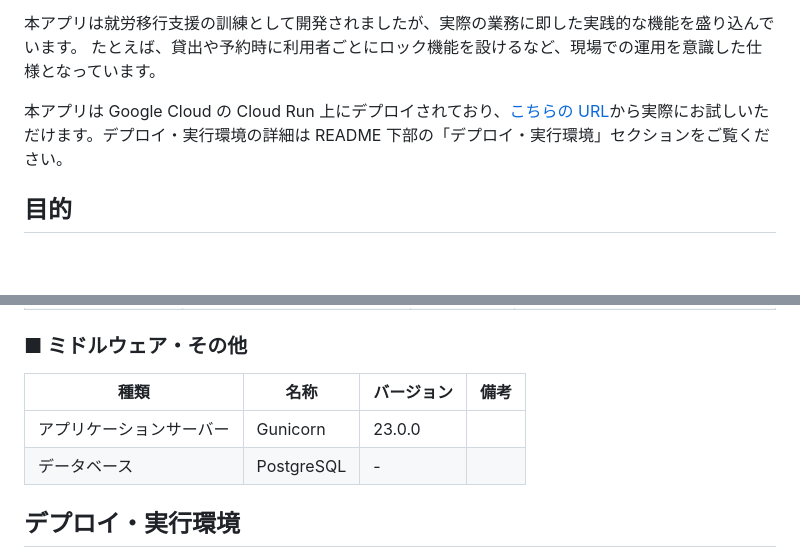
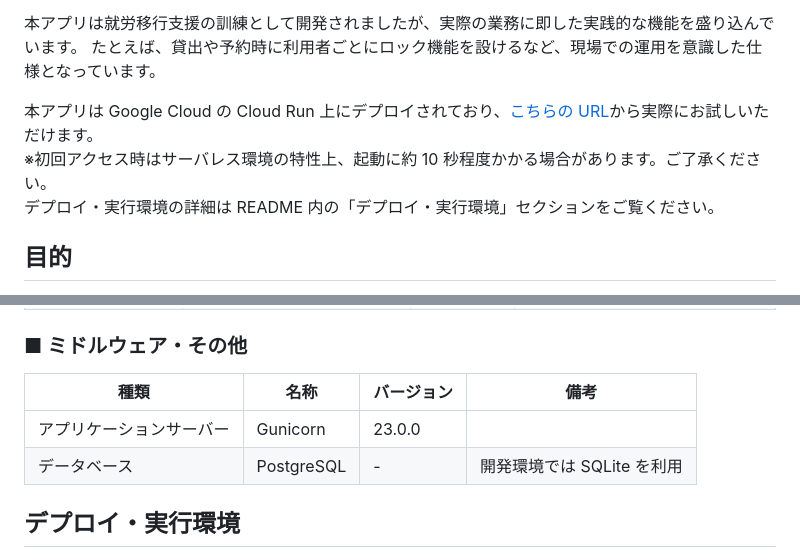
Before and after one commit to tomoki-shiozaki/distributed-library, a Markdown page: README.md, 2 parts joined by grey strips. Rendered like a GitHub page; blank space fills up the shorter version.

Commit message:
docs(README): minor improvement

```diff
--- a/README.md
+++ b/README.md
@@ -8,7 +8,9 @@
 本アプリは就労移行支援の訓練として開発されましたが、実際の業務に即した実践的な機能を盛り込んでいます。
 たとえば、貸出や予約時に利用者ごとにロック機能を設けるなど、現場での運用を意識した仕様となっています。
 
-本アプリは Google Cloud の Cloud Run 上にデプロイされており、[こちらの URL](https://distributed-library-1066453624488.asia-northeast1.run.app/)から実際にお試しいただけます。デプロイ・実行環境の詳細は README 下部の「デプロイ・実行環境」セクションをご覧ください。
+本アプリは Google Cloud の Cloud Run 上にデプロイされており、[こちらの URL](https://distributed-library-1066453624488.asia-northeast1.run.app/)から実際にお試しいただけます。
+※初回アクセス時はサーバレス環境の特性上、起動に約 10 秒程度かかる場合があります。ご了承ください。
+デプロイ・実行環境の詳細は README 内の「デプロイ・実行環境」セクションをご覧ください。
 
 ## 目的
 
@@ -46,10 +48,10 @@
 
 ### ■ ミドルウェア・その他
 
-| 種類                     | 名称       | バージョン | 備考 |
-| ------------------------ | ---------- | ---------- | ---- |
-| アプリケーションサーバー | Gunicorn   | 23.0.0     |      |
-| データベース             | PostgreSQL | -          |      |
+| 種類                     | 名称       | バージョン | 備考                       |
+| ------------------------ | ---------- | ---------- | -------------------------- |
+| アプリケーションサーバー | Gunicorn   | 23.0.0     |                            |
+| データベース             | PostgreSQL | -          | 開発環境では SQLite を利用 |
 
 ## デプロイ・実行環境
 
```
